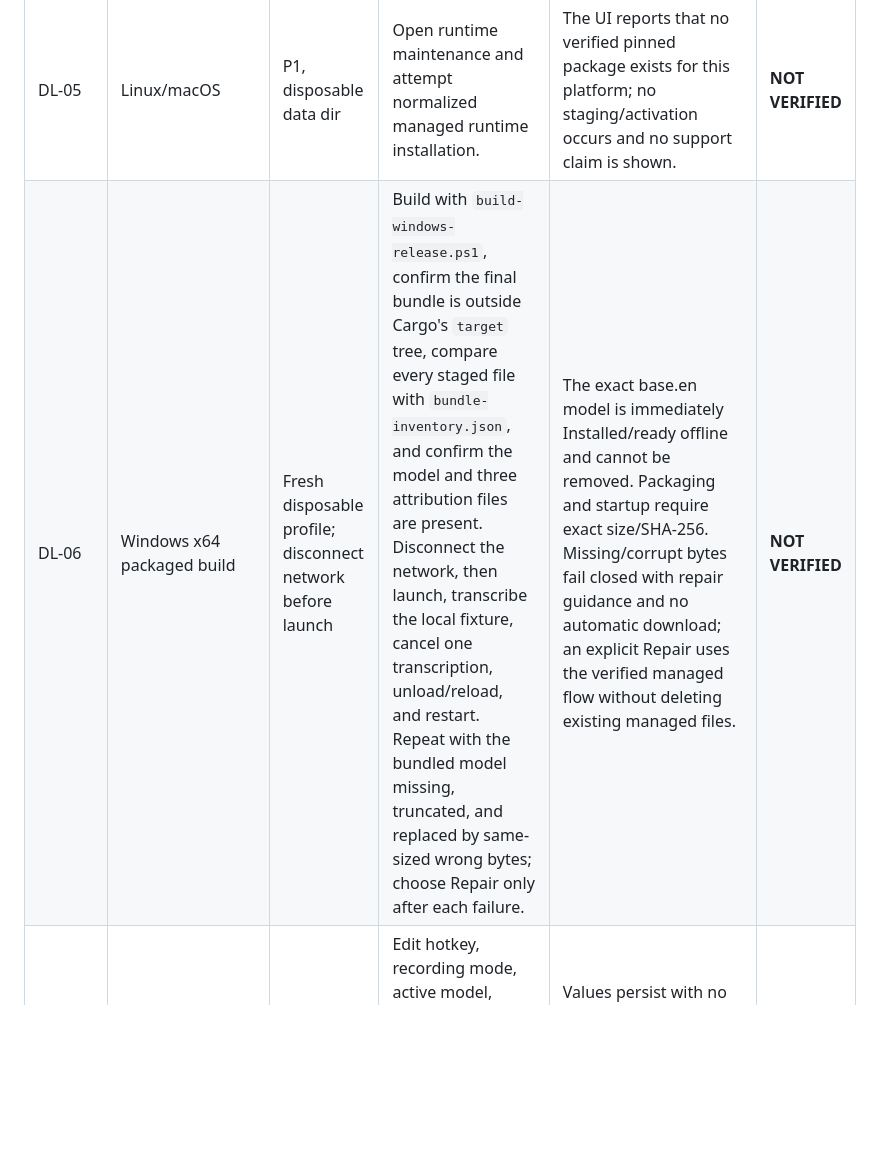
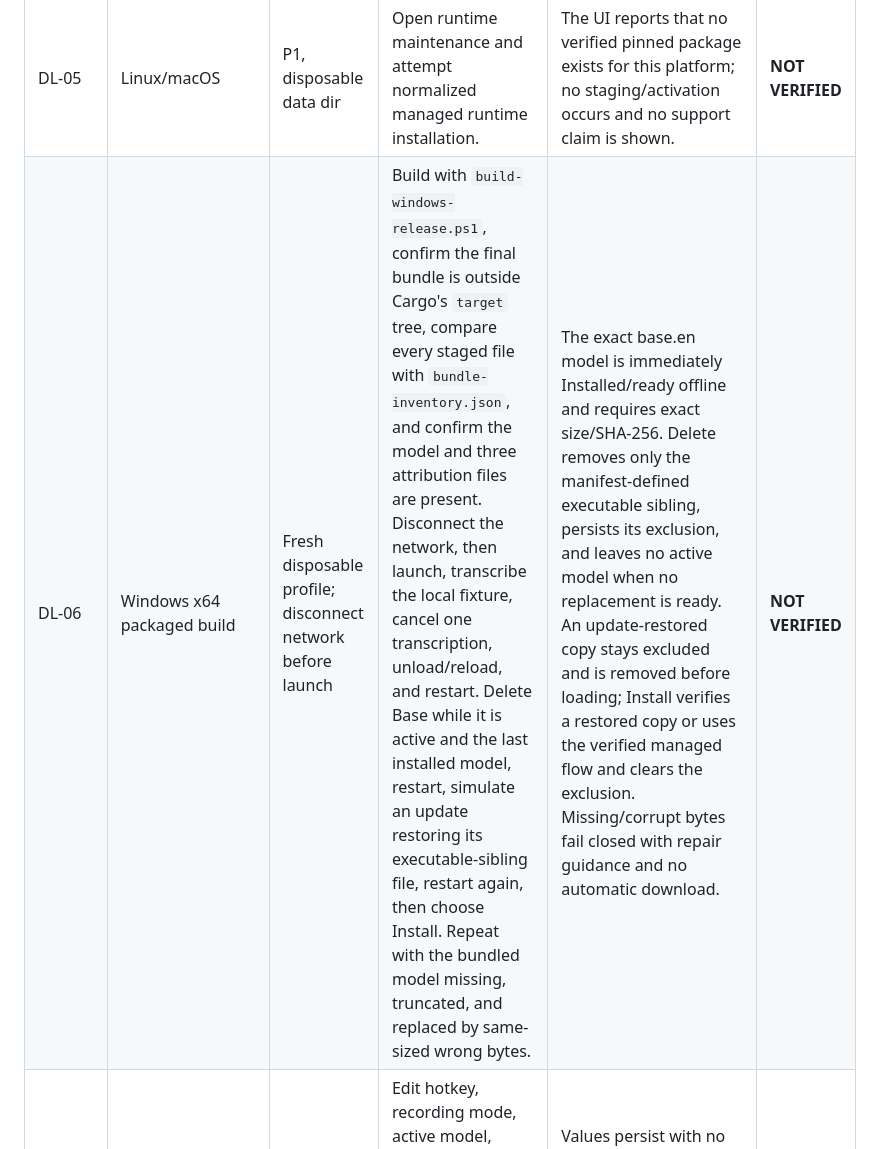
Before and after one commit to tyhuang9/scribe, a Markdown page: docs/MANUAL_TEST_MATRIX.md, the part around the change. Rendered like a GitHub page; blank space fills up the shorter version.

Commit message:
Document bundled Base removal acceptance

```diff
--- a/docs/MANUAL_TEST_MATRIX.md
+++ b/docs/MANUAL_TEST_MATRIX.md
@@ -297,7 +297,7 @@ new activation/paste latency timestamps remain NOT VERIFIED on a desktop.
 | DL-03 | Windows | P1, disposable data dir, network | Interrupt runtime download, extraction, smoke, and activation in separate runs; restart after each. Also modify the pinned archive, omit a manifest file, and place an extra file directly in a staged tree. | The modified archive fails its outer hash; missing allowlist entries and staged-tree extras fail closed; startup resolves only journal states proven by durable settings fingerprint; ambiguous state is preserved and gates mutation; current or exactly one previous known-good runtime remains usable. | **NOT VERIFIED** |
 | DL-04 | Windows | P1, disposable data dir | Install the pinned runtime, run the smoke, remove it while idle, and restart after interrupting removal before and after settings persistence. Repeat removal during an active dictation. | Exact 13-file tree is required; bounded smoke produces no blocking crash dialog; removal preserves unrelated models and legacy unmanaged files; restart restores or finishes only from the durable fingerprint; active-session mutation is disabled. | **NOT VERIFIED** |
 | DL-05 | Linux/macOS | P1, disposable data dir | Open runtime maintenance and attempt normalized managed runtime installation. | The UI reports that no verified pinned package exists for this platform; no staging/activation occurs and no support claim is shown. | **NOT VERIFIED** |
-| DL-06 | Windows x64 packaged build | Fresh disposable profile; disconnect network before launch | Build with `build-windows-release.ps1`, confirm the final bundle is outside Cargo's `target` tree, compare every staged file with `bundle-inventory.json`, and confirm the model and three attribution files are present. Disconnect the network, then launch, transcribe the local fixture, cancel one transcription, unload/reload, and restart. Repeat with the bundled model missing, truncated, and replaced by same-sized wrong bytes; choose Repair only after each failure. | The exact base.en model is immediately Installed/ready offline and cannot be removed. Packaging and startup require exact size/SHA-256. Missing/corrupt bytes fail closed with repair guidance and no automatic download; an explicit Repair uses the verified managed flow without deleting existing managed files. | **NOT VERIFIED** |
+| DL-06 | Windows x64 packaged build | Fresh disposable profile; disconnect network before launch | Build with `build-windows-release.ps1`, confirm the final bundle is outside Cargo's `target` tree, compare every staged file with `bundle-inventory.json`, and confirm the model and three attribution files are present. Disconnect the network, then launch, transcribe the local fixture, cancel one transcription, unload/reload, and restart. Delete Base while it is active and the last installed model, restart, simulate an update restoring its executable-sibling file, restart again, then choose Install. Repeat with the bundled model missing, truncated, and replaced by same-sized wrong bytes. | The exact base.en model is immediately Installed/ready offline and requires exact size/SHA-256. Delete removes only the manifest-defined executable sibling, persists its exclusion, and leaves no active model when no replacement is ready. An update-restored copy stays excluded and is removed before loading; Install verifies a restored copy or uses the verified managed flow and clears the exclusion. Missing/corrupt bytes fail closed with repair guidance and no automatic download. | **NOT VERIFIED** |
 | SET-01 | Win/Linux/macOS | P1, P7 | Edit hotkey, recording mode, active model, microphone, performance mode, theme, and auto-insert; restart. | Values persist with no silent reset; invalid values are rejected or salvaged. | **NOT VERIFIED** |
 | SET-02 | Win/Linux/macOS | P1, P7 | Copy the config aside, corrupt one field/file, launch, then inspect backup/recovery. Repeat with a valid legacy flat config. | Valid fields survive; corrupt input receives a timestamped backup; legacy input receives a pre-migration backup; future root/section/install fields survive the rewrite. | **NOT VERIFIED** |
 | PRIV-01 | Win/Linux/macOS | P1, P7 | Inspect the platform Scribe history directory after successful, no-speech, overflow, failed, and Playground transcription in default Transcript only mode. | Normal dictation stores transcript metadata only; no retained WAV exists. No-speech and Playground create no history row. PCM remains in native workers and is released after consumers finish. Record filenames/permissions without exposing transcript content. | **NOT VERIFIED** |
```
Also changed, not shown: docs/EMBEDDED_STT_AND_MODELS.md (+1 -1 lines).
